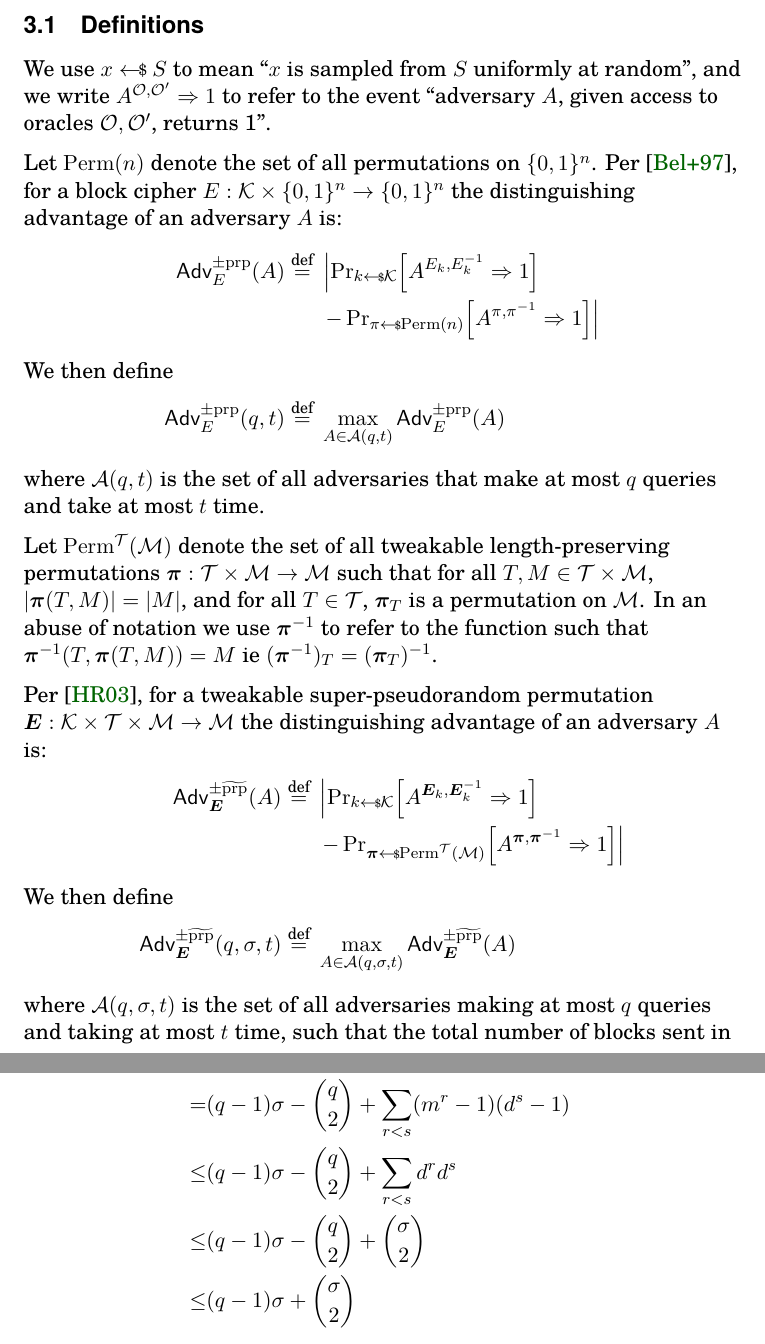
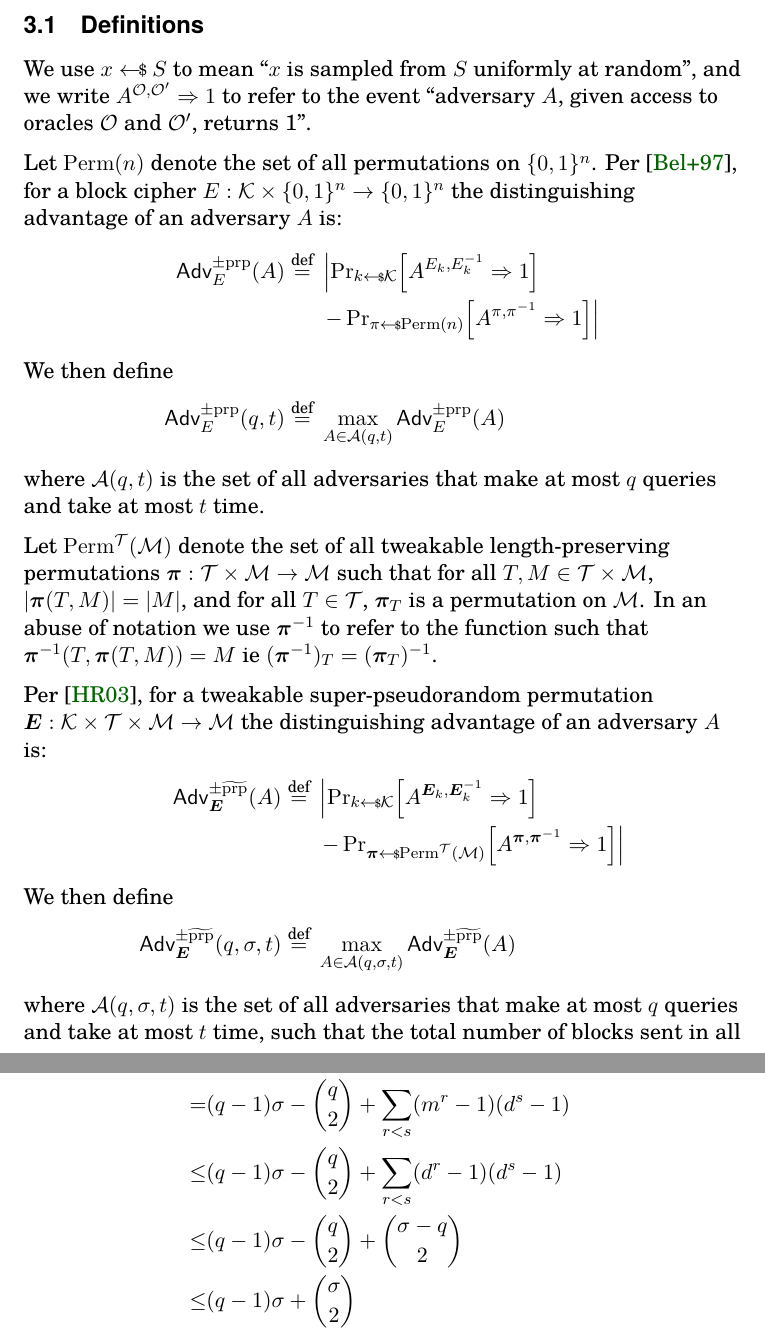
Before and after one commit to google/hctr2, a LaTeX paper (hctr.tex, which reads security.tex): two parts of pages 5 and 15 of 31, joined at a grey line, cut so that both start at the same text. Compiled offline with XeLaTeX.

Commit message:
Mostly ebiggers@ fixes

```diff
--- a/security.tex
+++ b/security.tex
@@ -16,7 +16,7 @@ We use \(x \sample S\) to mean ``\(x\) is sampled from \(S\)
 uniformly at random'', and we write
 \(A^{\mathcal{O}, \mathcal{O}'}\Rightarrow 1\) to refer
 to the event ``adversary \(A\),
-given access to oracles \(\mathcal{O}, \mathcal{O}'\),
+given access to oracles \(\mathcal{O}\) and \(\mathcal{O}'\),
 returns 1''.
 
 Let $\Perm(n)$ denote the set of all permutations on \(\bin^n\).
@@ -66,8 +66,8 @@ the distinguishing advantage of an adversary $A$ is:
 \end{align*}
 where \(\mathcal{A}(q, \sigma, t)\)
 is the set of all adversaries
-making at most \(q\) queries
-and taking at most \(t\) time,
+that make at most \(q\) queries
+and take at most \(t\) time,
 such that the total number of blocks sent in all queries is
 at most \(\sigma\) ie
 \begin{displaymath}
@@ -558,9 +558,8 @@ all queries gives us a total correction of
     &\sum_{r < s} \max(d^r, d^s) -1 + (m^r -1 )(d^s -1)\\
     \leq & \sum_{r < s} d^r + d^s -1 + (m^r -1 )(d^s -1)\\
     = & (q-1)\sigma - \binom{q}{2} + \sum_{r < s} (m^r -1 )(d^s -1) \\
-    \leq & (q-1)\sigma - \binom{q}{2} + \sum_{r < s} d^rd^s \\
-    % FIXME last step seems a bit loose
-    \leq & (q-1)\sigma - \binom{q}{2} + \binom{\sigma}{2} \\
+    \leq & (q-1)\sigma - \binom{q}{2} + \sum_{r < s} (d^r -1)(d^s -1) \\
+    \leq & (q-1)\sigma - \binom{q}{2} + \binom{\sigma - q}{2} \\
    \leq & (q-1)\sigma + \binom{\sigma}{2} \\
 \end{align*}
 
```
Also changed, not shown: specification.tex (+1 -1 lines).
